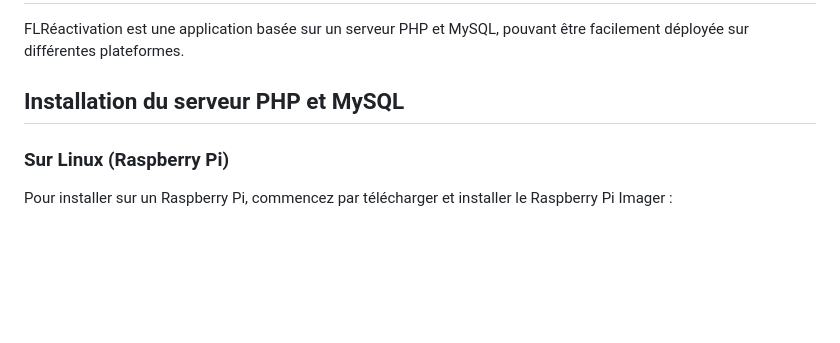
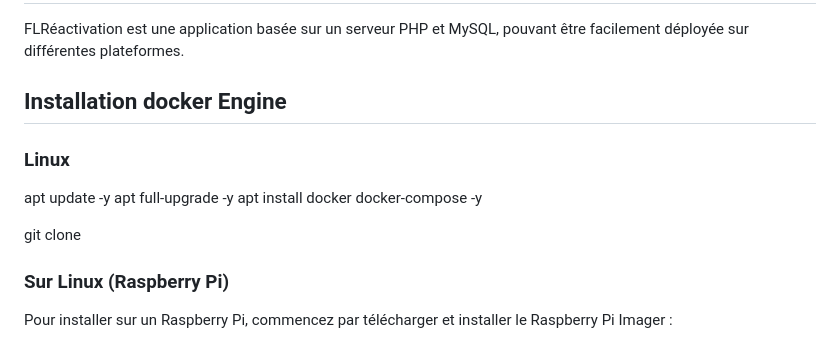
Before and after one commit to fleothaud/flreactivation-docker, a Markdown page: README.md, the part around the change. Rendered like a GitHub page; blank space fills up the shorter version.

```diff
--- a/README.md
+++ b/README.md
@@ -2,7 +2,15 @@
 
 FLRéactivation est une application basée sur un serveur PHP et MySQL, pouvant être facilement déployée sur différentes plateformes.
 
-## Installation du serveur PHP et MySQL
+## Installation docker Engine
+
+### Linux
+
+apt update -y
+apt full-upgrade -y
+apt install docker docker-compose -y
+
+git clone
 
 
 ### Sur Linux (Raspberry Pi)
```
